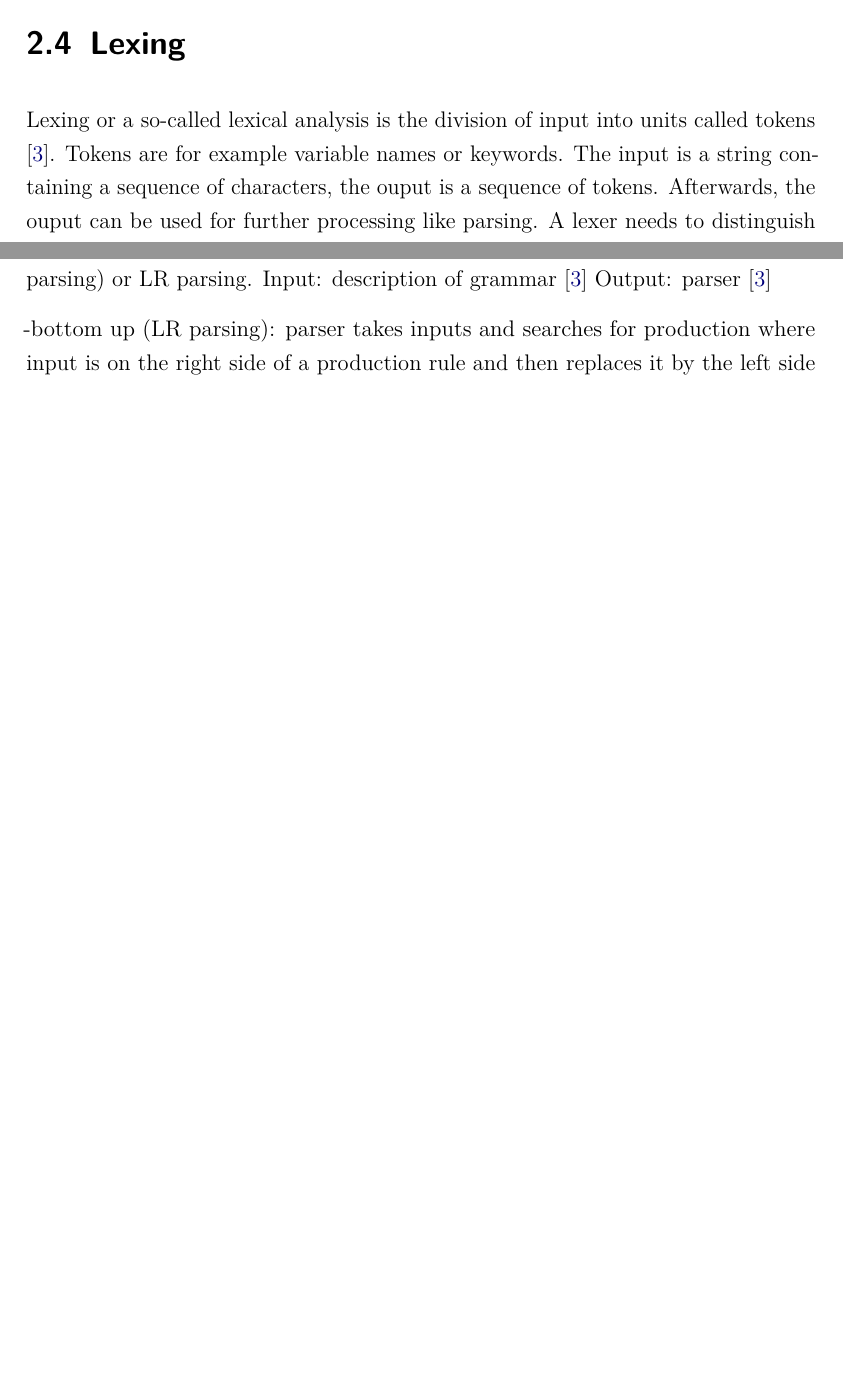
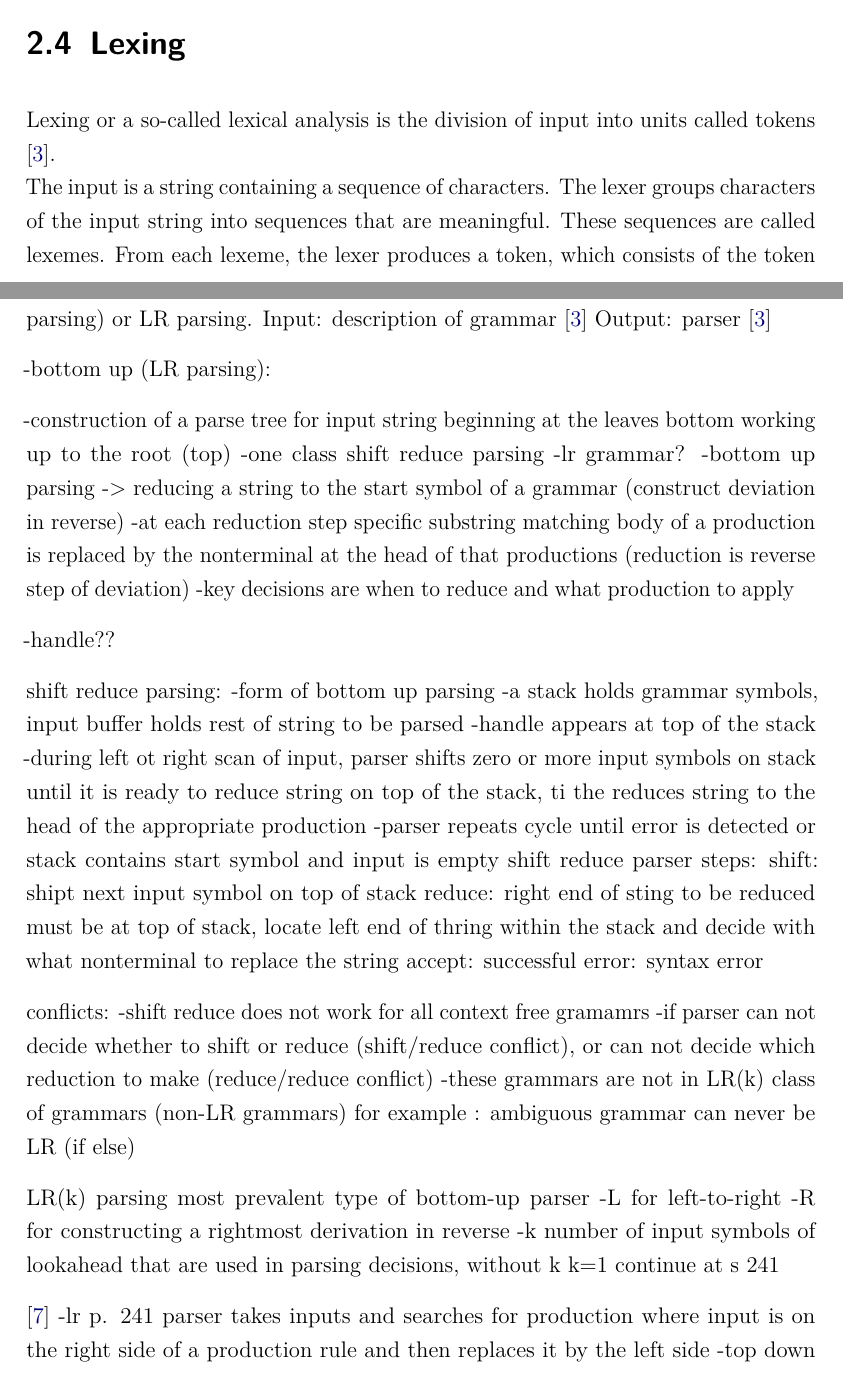
Before and after one commit to nahku/CLDTSDocumentation, a LaTeX thesis (dokumentation.tex, which reads content/GrundlagenUndStandDerTechnik.tex): two parts of pages 15 and 16 of 108 before the commit and two parts of pages 15 and 17 of 109 after it, joined at a grey line, cut so that both start at the same text, the shorter picture padded with empty space. Compiled offline with pdfLaTeX.

Commit message:
parsing notes

```diff
--- a/content/GrundlagenUndStandDerTechnik.tex
+++ b/content/GrundlagenUndStandDerTechnik.tex
@@ -72,7 +72,6 @@ The \ac{EBNF} extends the \ac{BNF} by with following rules:
 \cite{EBNF.1977}
 
 \section{Lexing}\label{sec:BackgroundLexer}
-Lexing or a so-called lexical analysis is the division of input into units called tokens \cite{LexYacc.1992}. Tokens are for example variable names or keywords.
-The input is a string containing a sequence of characters, the ouput is a sequence of tokens.
-Afterwards, the ouput can be used for further processing like parsing.
-A lexer needs to distinguish different types of tokens and furthermore decide which token to use if there are multiple ones that fit the input. \cite{Mogensen.2017}\\
+Lexing or a so-called lexical analysis is the division of input into units called tokens \cite{LexYacc.1992}.\\
+The input is a string containing a sequence of characters.
+The lexer groups characters of the input string into sequences that are meaningful. These sequences are called lexemes. From each lexeme, the lexer produces a token, which consists of the token name and the lexeme string. The token name is an abstract symbol which is used during parsing. \cite{Aho.2007}
@@ -108,6 +103,42 @@ Input: description of grammar \cite{LexYacc.1992}
 Output: parser \cite{LexYacc.1992}
 
 -bottom up (LR parsing):
+
+-construction of a parse tree for input string beginning at the leaves bottom working up to the root (top)
+-one class shift reduce parsing
+-lr grammar?
+-bottom up parsing -> reducing a string to the start symbol of a grammar (construct deviation in reverse)
+-at each reduction step specific substring matching body of a production is replaced by the nonterminal at the head of that productions (reduction is reverse step of deviation)
+-key decisions are when to reduce and what production to apply
+
+-handle??
+
+shift reduce parsing:
+-form of bottom up parsing
+-a stack holds grammar symbols, input buffer holds rest of string to be parsed
+-handle appears at top of the stack
+-during left ot right scan of input, parser shifts zero or more input symbols on stack until it is ready to reduce string on top of the stack, ti the reduces string to the head of the appropriate production
+-parser repeats cycle until error is detected or stack contains start symbol and input is empty
+shift reduce parser steps:
+shift: shipt next input symbol on top of stack
+reduce: right end of sting to be reduced must be at top of stack, locate left end of thring within the stack and decide with what nonterminal to replace the string
+accept: successful
+error: syntax error
+
+conflicts:
+-shift reduce does not work for all context free gramamrs
+-if parser can not decide whether to shift or reduce (shift/reduce conflict), or can not decide which reduction to make (reduce/reduce conflict)
+-these grammars are not in LR(k) class of grammars (non-LR grammars)
+for example : ambiguous grammar can never be LR (if else)
+
+LR(k) parsing most prevalent type of bottom-up parser
+-L for left-to-right
+-R for constructing a rightmost derivation in reverse
+-k number of input symbols of lookahead that are used in parsing decisions, without k k=1
+continue at s 241
+
+\cite{Aho.2007}
+-lr p. 241
 parser takes inputs and searches for production where input is on the right side of a production rule and then replaces it by the left side
 -top down (predictive parsing):
 parser takes input and searches for production where input is on the left side of a production rule
```
Also changed, not shown: content/GrundlagenUndStandDerTechnik.tex (14 more changed lines).
